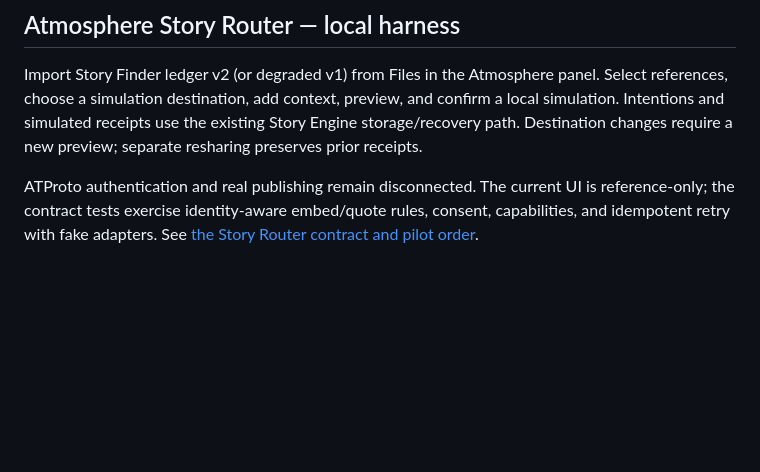
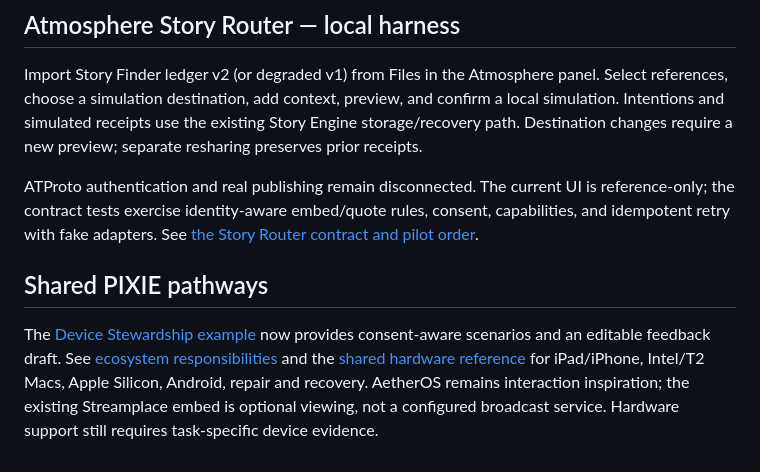
Before and after one commit to ibloud/pixie-creator-os, a Markdown page: README.md, the part around the change. Rendered like a GitHub page; blank space fills up the shorter version.

Commit message:
docs: link shared PIXIE hardware and stewardship pathways (#48)

```diff
--- a/README.md
+++ b/README.md
@@ -115,3 +115,7 @@ The next stable version requires explicit source contracts, verification states,
 Import Story Finder ledger v2 (or degraded v1) from Files in the Atmosphere panel. Select references, choose a simulation destination, add context, preview, and confirm a local simulation. Intentions and simulated receipts use the existing Story Engine storage/recovery path. Destination changes require a new preview; separate resharing preserves prior receipts.
 
 ATProto authentication and real publishing remain disconnected. The current UI is reference-only; the contract tests exercise identity-aware embed/quote rules, consent, capabilities, and idempotent retry with fake adapters. See [the Story Router contract and pilot order](docs/story-router.md).
+
+## Shared PIXIE pathways
+
+The [Device Stewardship example](https://ibloud.github.io/pixie-device-stewardship/) now provides consent-aware scenarios and an editable feedback draft. See [ecosystem responsibilities](https://github.com/ibloud/pixie-device-stewardship/blob/main/docs/ECOSYSTEM-COORDINATION.md) and the [shared hardware reference](https://github.com/ibloud/pixie-device-stewardship/blob/main/docs/HARDWARE-PATHWAYS.md) for iPad/iPhone, Intel/T2 Macs, Apple Silicon, Android, repair and recovery. AetherOS remains interaction inspiration; the existing Streamplace embed is optional viewing, not a configured broadcast service. Hardware support still requires task-specific device evidence.
```
